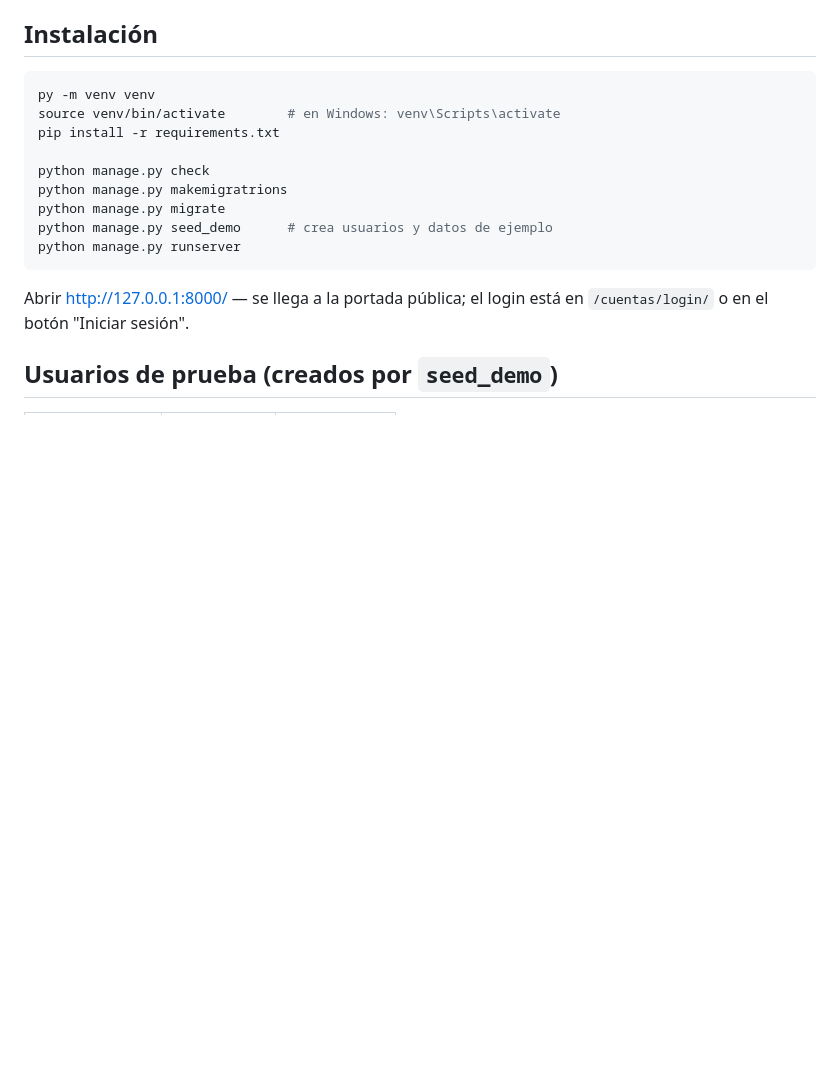
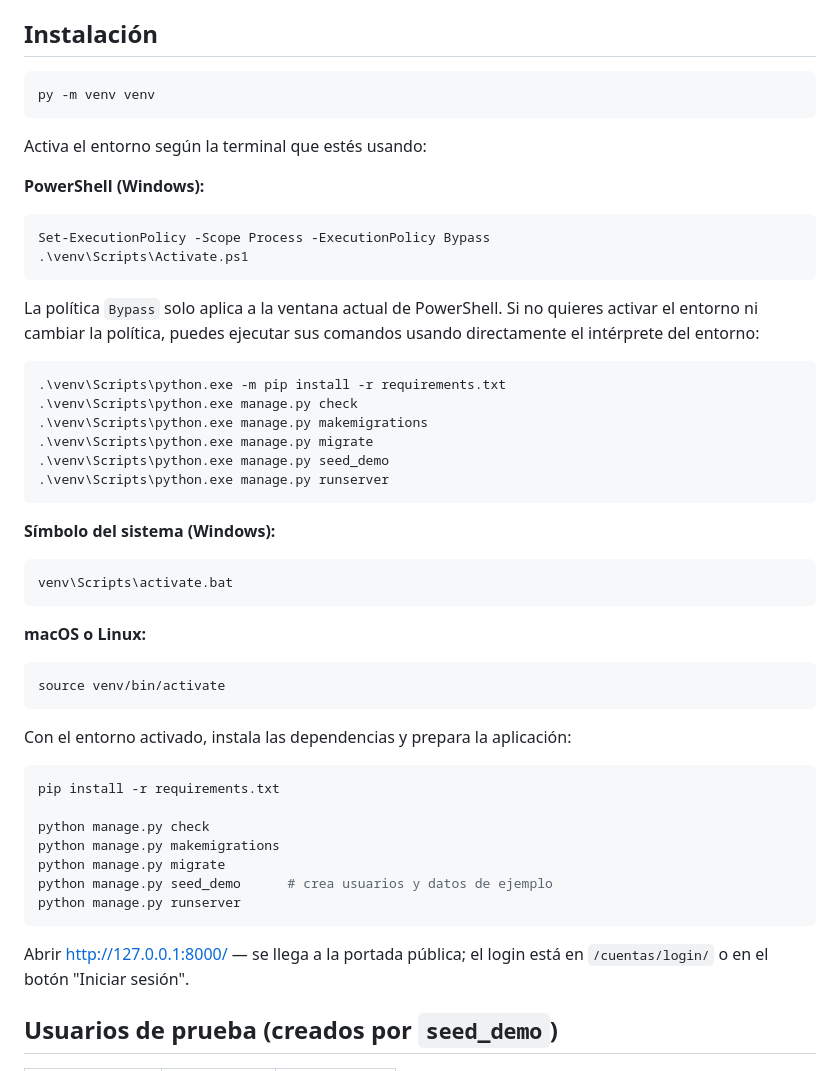
Before and after one commit to bale1206/Proyecto-EduNova-2, a Markdown page: EduNova/README.md, the part around the change. GitHub-like rendering; blank space fills up the shorter version.

Commit message:
arreglos activacion

````diff
--- a/EduNova/README.md
+++ b/EduNova/README.md
@@ -11,11 +11,49 @@ integración con un colegio real todavía.
 
 ```bash
 py -m venv venv
-source venv/bin/activate        # en Windows: venv\Scripts\activate
+```
+
+Activa el entorno según la terminal que estés usando:
+
+**PowerShell (Windows):**
+
+```powershell
+Set-ExecutionPolicy -Scope Process -ExecutionPolicy Bypass
+.\venv\Scripts\Activate.ps1
+```
+
+La política `Bypass` solo aplica a la ventana actual de PowerShell. Si no
+quieres activar el entorno ni cambiar la política, puedes ejecutar sus
+comandos usando directamente el intérprete del entorno:
+
+```powershell
+.\venv\Scripts\python.exe -m pip install -r requirements.txt
+.\venv\Scripts\python.exe manage.py check
+.\venv\Scripts\python.exe manage.py makemigrations
+.\venv\Scripts\python.exe manage.py migrate
+.\venv\Scripts\python.exe manage.py seed_demo
+.\venv\Scripts\python.exe manage.py runserver
+```
+
+**Símbolo del sistema (Windows):**
+
+```bat
+venv\Scripts\activate.bat
+```
+
+**macOS o Linux:**
+
+```bash
+source venv/bin/activate
+```
+
+Con el entorno activado, instala las dependencias y prepara la aplicación:
+
+```bash
 pip install -r requirements.txt
 
 python manage.py check
-python manage.py makemigratrions
+python manage.py makemigrations
 python manage.py migrate
 python manage.py seed_demo      # crea usuarios y datos de ejemplo
 python manage.py runserver
````
